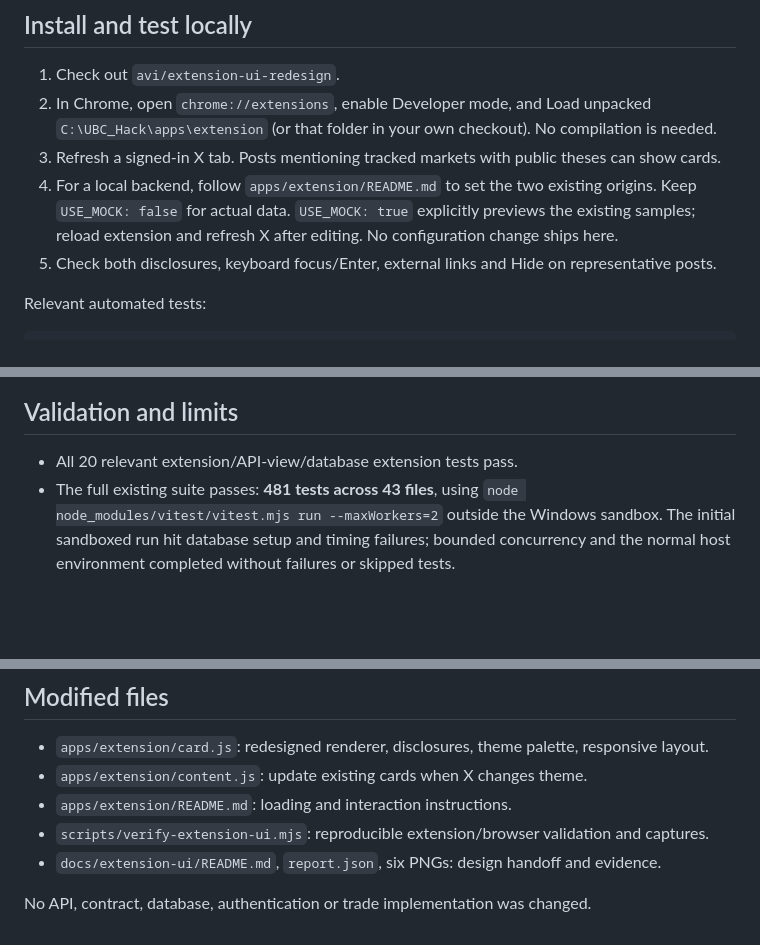
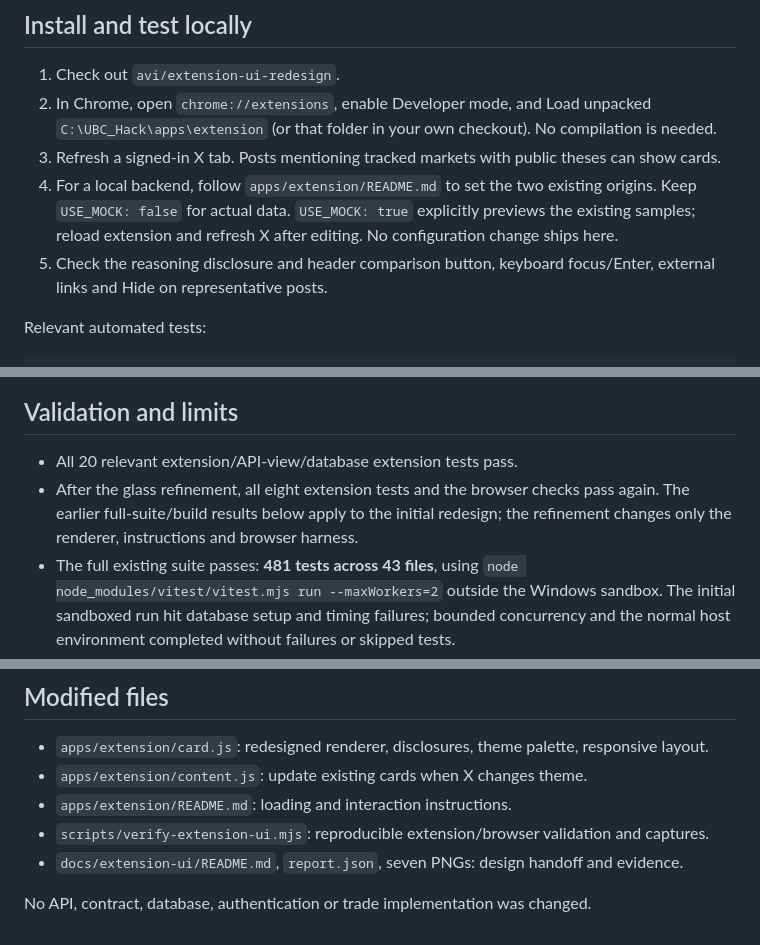
Before and after one commit to avanturist44/UBC_GeminiPredictionMarket_Project, a Markdown page: docs/extension-ui/README.md, 3 parts joined by grey strips. GitHub-like rendering; blank space fills up the shorter version.

```diff
--- a/docs/extension-ui/README.md
+++ b/docs/extension-ui/README.md
@@ -60,7 +67,8 @@ Additional captures: [expanded](after-expanded.png), [light/media](after-light.p
 4. For a local backend, follow `apps/extension/README.md` to set the two existing origins.
    Keep `USE_MOCK: false` for actual data. `USE_MOCK: true` explicitly previews the existing
    samples; reload extension and refresh X after editing. No configuration change ships here.
-5. Check both disclosures, keyboard focus/Enter, external links and Hide on representative posts.
+5. Check the reasoning disclosure and header comparison button, keyboard focus/Enter,
+   external links and Hide on representative posts.
 
 Relevant automated tests:
 
@@ -90,6 +98,9 @@ renderer with edge-case fixture payloads, separately from the worker cache.
 ## Validation and limits
 
 - All 20 relevant extension/API-view/database extension tests pass.
+- After the glass refinement, all eight extension tests and the browser checks pass again.
+  The earlier full-suite/build results below apply to the initial redesign; the refinement
+  changes only the renderer, instructions and browser harness.
 - The full existing suite passes: **481 tests across 43 files**, using
   `node node_modules/vitest/vitest.mjs run --maxWorkers=2` outside the Windows sandbox.
   The initial sandboxed run hit database setup and timing failures; bounded concurrency
@@ -118,6 +129,6 @@ renderer with edge-case fixture payloads, separately from the worker cache.
 - `apps/extension/content.js`: update existing cards when X changes theme.
 - `apps/extension/README.md`: loading and interaction instructions.
 - `scripts/verify-extension-ui.mjs`: reproducible extension/browser validation and captures.
-- `docs/extension-ui/README.md`, `report.json`, six PNGs: design handoff and evidence.
+- `docs/extension-ui/README.md`, `report.json`, seven PNGs: design handoff and evidence.
 
 No API, contract, database, authentication or trade implementation was changed.
```
Also changed, not shown: other parts of docs/extension-ui/README.md (+13 -6 lines), apps/extension/README.md (+4 -2 lines), docs/extension-ui/after-dark.png, docs/extension-ui/after-dim-phone.png, docs/extension-ui/after-expanded.png, docs/extension-ui/after-light.png, docs/extension-ui/after-narrow-thread.png, docs/extension-ui/previous-dark.png (added), 3 other files.
